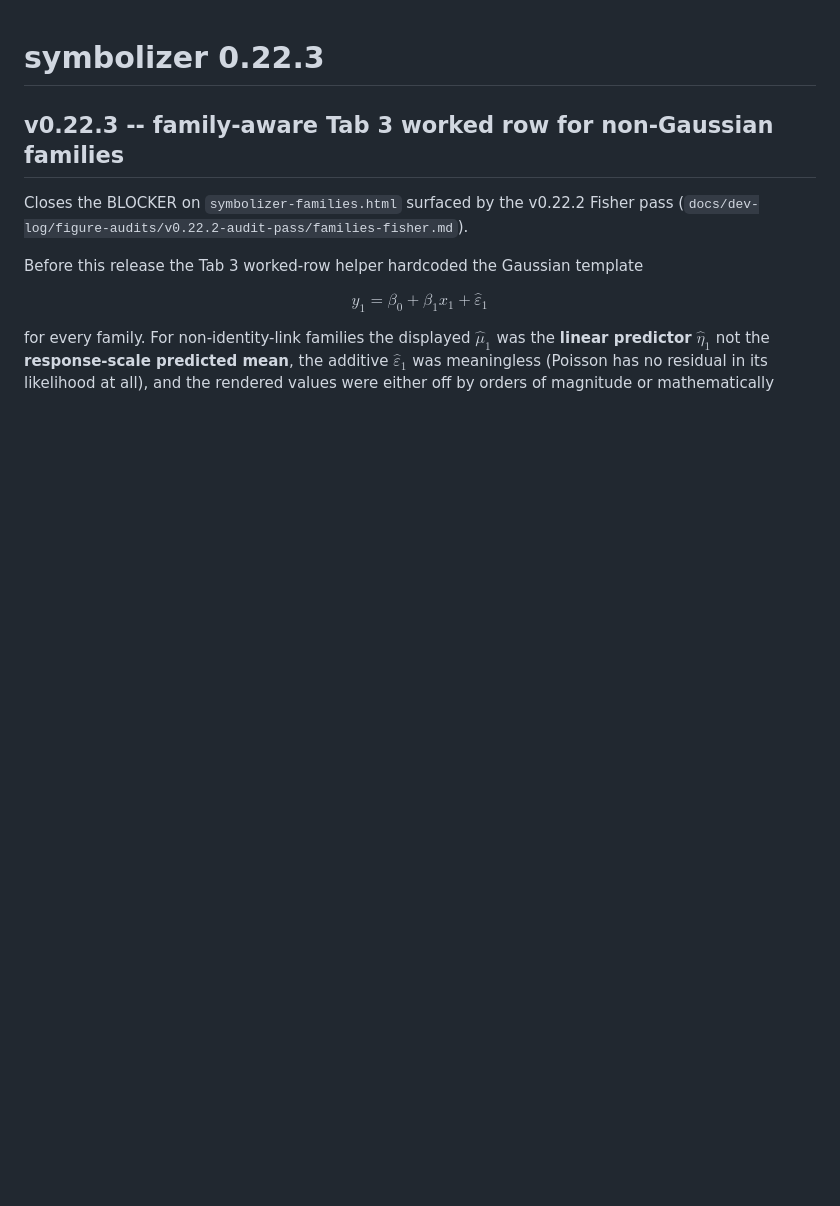
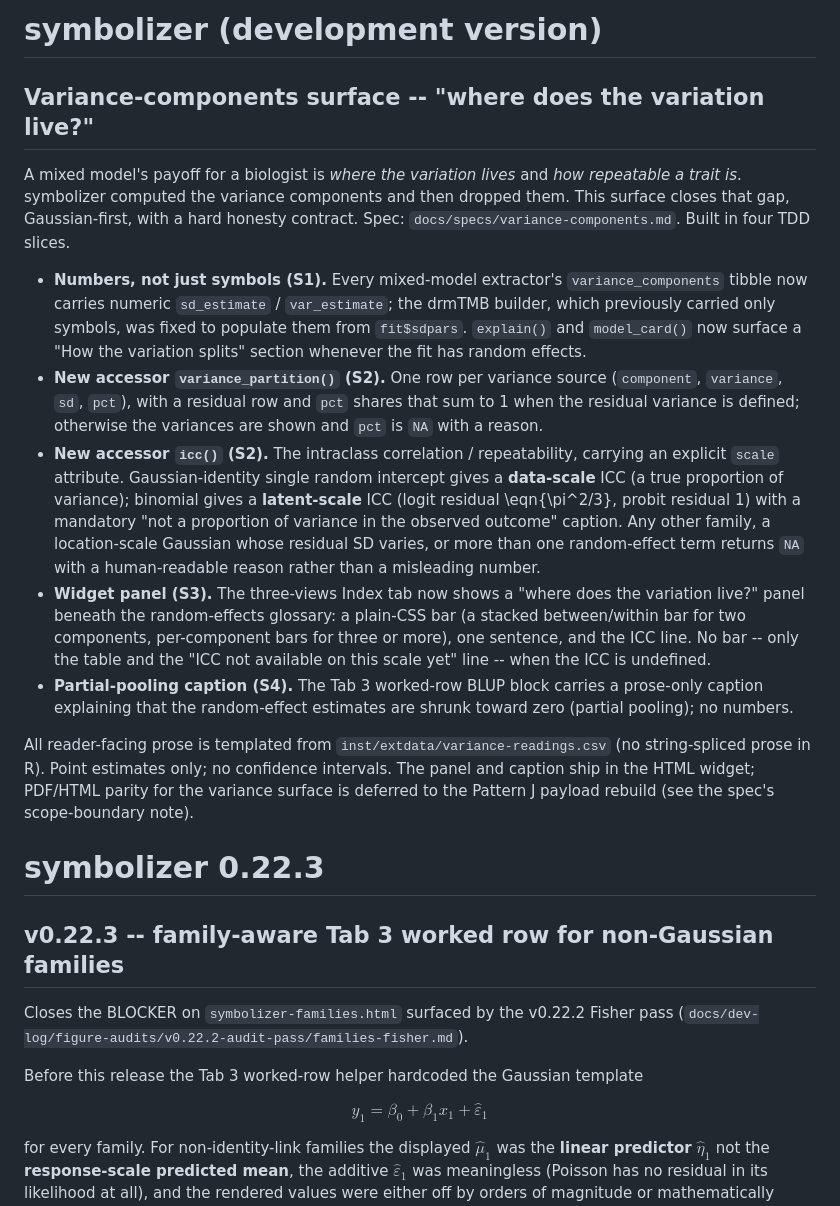
Before and after one commit to itchyshin/symbolizer, a Markdown page: NEWS.md, the part around the change. GitHub-like rendering; blank space fills up the shorter version.

Commit message:
docs(NEWS): variance-components surface (S1-S4) under development header
Records the four-slice variance-components surface (numbers in
variance_components, variance_partition()/icc() accessors, Index-tab panel,
partial-pooling caption) under a (development version) header. Version bump
and release tagging left to the maintainer.

Co-Authored-By: Claude Opus 4.8 (1M context) <noreply@anthropic.com>

```diff
--- a/NEWS.md
+++ b/NEWS.md
@@ -1,3 +1,47 @@
+# symbolizer (development version)
+
+## Variance-components surface -- "where does the variation live?"
+
+A mixed model's payoff for a biologist is *where the variation lives* and
+*how repeatable a trait is*. symbolizer computed the variance components and
+then dropped them. This surface closes that gap, Gaussian-first, with a hard
+honesty contract. Spec: `docs/specs/variance-components.md`. Built in four
+TDD slices.
+
+* **Numbers, not just symbols (S1).** Every mixed-model extractor's
+  `variance_components` tibble now carries numeric `sd_estimate` /
+  `var_estimate`; the drmTMB builder, which previously carried only symbols,
+  was fixed to populate them from `fit$sdpars`. `explain()` and
+  `model_card()` now surface a "How the variation splits" section whenever
+  the fit has random effects.
+* **New accessor `variance_partition()` (S2).** One row per variance source
+  (`component`, `variance`, `sd`, `pct`), with a residual row and `pct`
+  shares that sum to 1 when the residual variance is defined; otherwise the
+  variances are shown and `pct` is `NA` with a reason.
+* **New accessor `icc()` (S2).** The intraclass correlation / repeatability,
+  carrying an explicit `scale` attribute. Gaussian-identity single random
+  intercept gives a **data-scale** ICC (a true proportion of variance);
+  binomial gives a **latent-scale** ICC (logit residual \eqn{\pi^2/3},
+  probit residual 1) with a mandatory "not a proportion of variance in the
+  observed outcome" caption. Any other family, a location-scale Gaussian
+  whose residual SD varies, or more than one random-effect term returns `NA`
+  with a human-readable reason rather than a misleading number.
+* **Widget panel (S3).** The three-views Index tab now shows a "where does
+  the variation live?" panel beneath the random-effects glossary: a plain-CSS
+  bar (a stacked between/within bar for two components, per-component bars
+  for three or more), one sentence, and the ICC line. No bar -- only the
+  table and the "ICC not available on this scale yet" line -- when the ICC is
+  undefined.
+* **Partial-pooling caption (S4).** The Tab 3 worked-row BLUP block carries a
+  prose-only caption explaining that the random-effect estimates are shrunk
+  toward zero (partial pooling); no numbers.
+
+All reader-facing prose is templated from
+`inst/extdata/variance-readings.csv` (no string-spliced prose in R). Point
+estimates only; no confidence intervals. The panel and caption ship in the
+HTML widget; PDF/HTML parity for the variance surface is deferred to the
+Pattern J payload rebuild (see the spec's scope-boundary note).
+
 # symbolizer 0.22.3
 
 ## v0.22.3 -- family-aware Tab 3 worked row for non-Gaussian families
```
